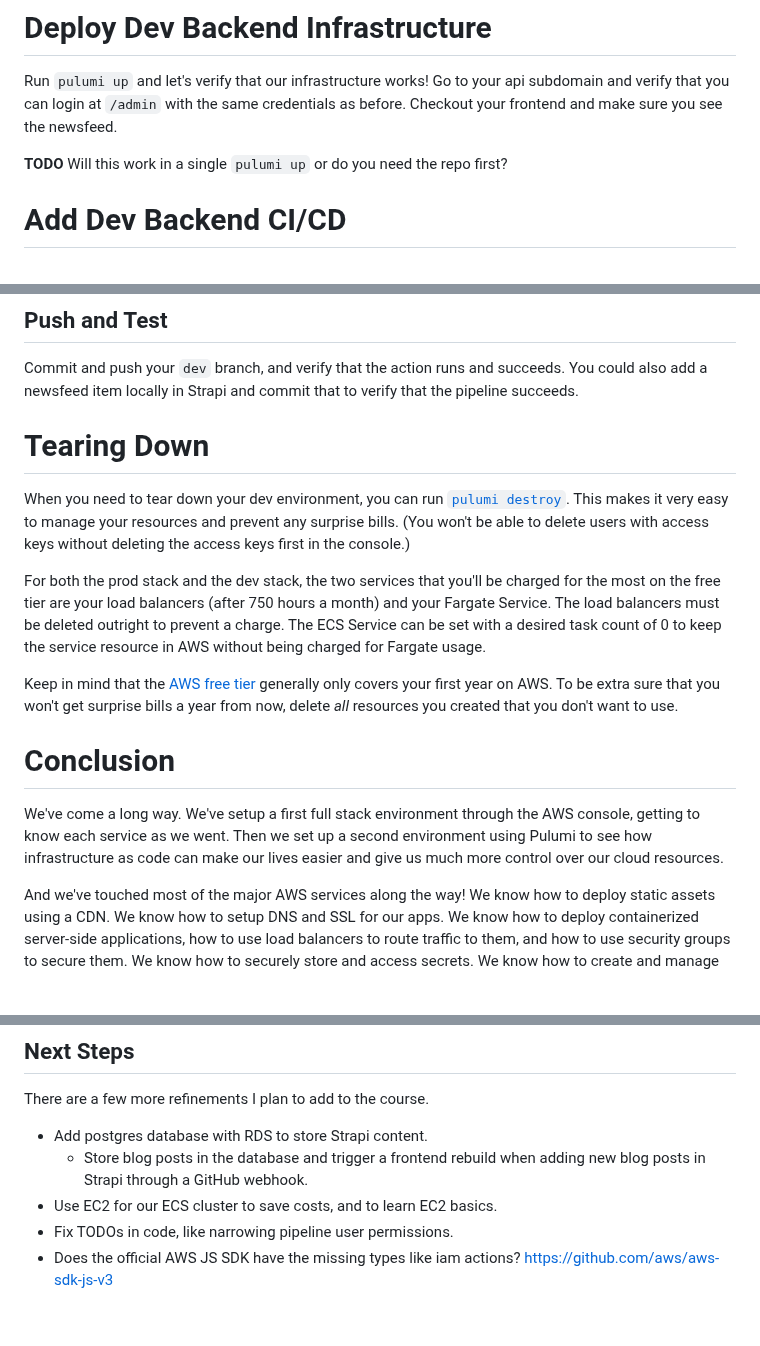
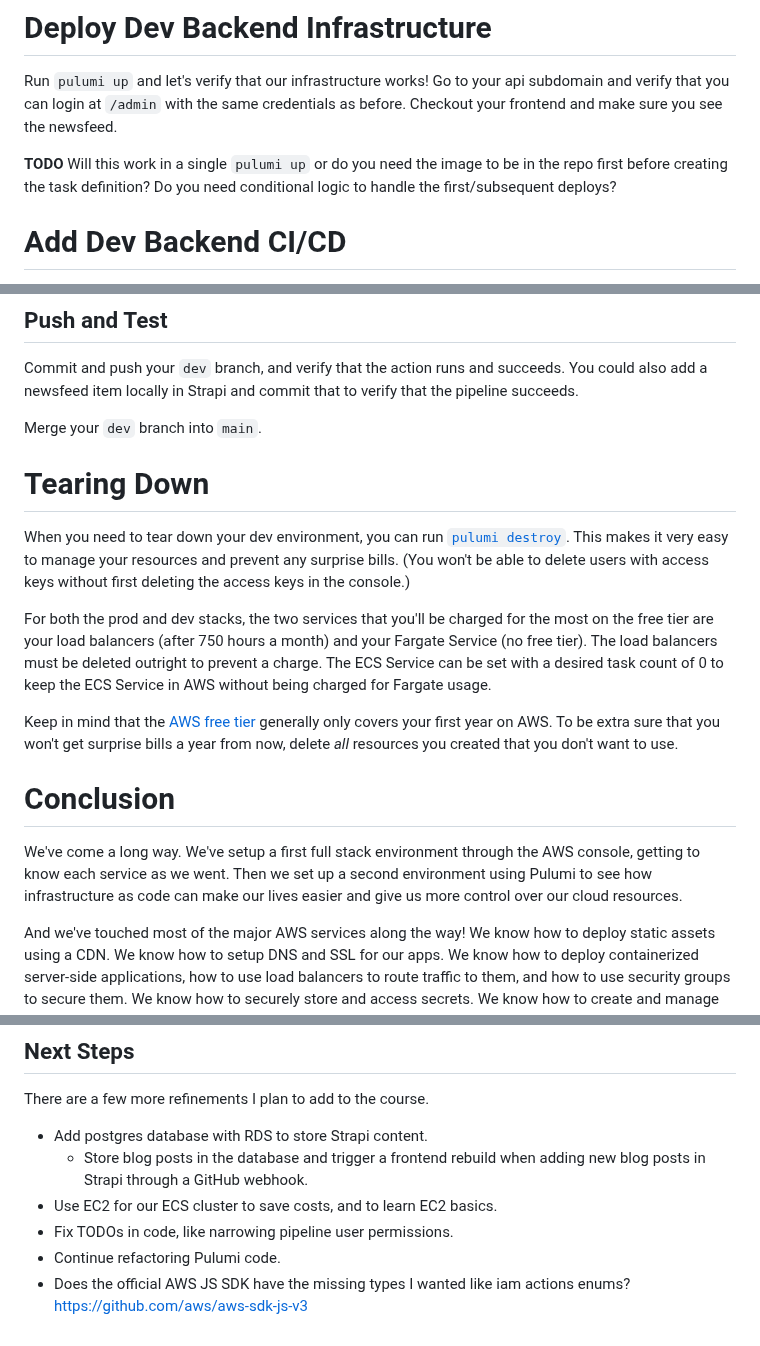
Before and after one commit to josh-stillman/devops-for-typescript-devs, a Markdown page: README.md, 3 parts joined by grey strips. Rendered like a GitHub page; blank space fills up the shorter version.

Commit message:
revise backend pulumi and conclusion sections

```diff
--- a/README.md
+++ b/README.md
@@ -2871,7 +2871,7 @@ export const { repoName, serviceName, clusterName, containerName } = createBacke
 
 Run `pulumi up` and let's verify that our infrastructure works!  Go to your api subdomain and verify that you can login at `/admin` with the same credentials as before.  Checkout your frontend and make sure you see the newsfeed.
 
-**TODO** Will this work in a single `pulumi up` or do you need the repo first?
+**TODO** Will this work in a single `pulumi up` or do you need the image to be in the repo first before creating the task definition?  Do you need conditional logic to handle the first/subsequent deploys?
 
 # Add Dev Backend CI/CD
 
@@ -3068,17 +3070,19 @@ You can get it from the console.  Or you can run `aws ecs list-task-definitions`
 
 Commit and push your `dev` branch, and verify that the action runs and succeeds.  You could also add a newsfeed item locally in Strapi and commit that to verify that the pipeline succeeds.
 
+Merge your `dev` branch into `main`.
+
 # Tearing Down
 
-When you need to tear down your dev environment, you can run [`pulumi destroy`](https://www.pulumi.com/docs/cli/commands/pulumi_destroy/).  This makes it very easy to manage your resources and prevent any surprise bills.  (You won't be able to delete users with access keys without deleting the access keys first in the console.)
-
-For both the prod stack and the dev stack, the two services that you'll be charged for the most on the free tier are your load balancers (after 750 hours a month) and your Fargate Service.  The load balancers must be deleted outright to prevent a charge.  The ECS Service can be set with a desired task count of 0 to keep the service resource in AWS without being charged for Fargate usage.
+When you need to tear down your dev environment, you can run [`pulumi destroy`](https://www.pulumi.com/docs/cli/commands/pulumi_destroy/).  This makes it very easy to manage your resources and prevent any surprise bills.  (You won't be able to delete users with access keys without first deleting the access keys in the console.)
+
+For both the prod and dev stacks, the two services that you'll be charged for the most on the free tier are your load balancers (after 750 hours a month) and your Fargate Service (no free tier).  The load balancers must be deleted outright to prevent a charge.  The ECS Service can be set with a desired task count of 0 to keep the ECS Service in AWS without being charged for Fargate usage.
 
 Keep in mind that the [AWS free tier](https://aws.amazon.com/free/) generally only covers your first year on AWS.  To be extra sure that you won't get surprise bills a year from now, delete *all* resources you created that you don't want to use.
 
 # Conclusion
 
-We've come a long way.  We've setup a first full stack environment through the AWS console, getting to know each service as we went.  Then we set up a second environment using Pulumi to see how infrastructure as code can make our lives easier and give us much more control over our cloud resources.
+We've come a long way.  We've setup a first full stack environment through the AWS console, getting to know each service as we went.  Then we set up a second environment using Pulumi to see how infrastructure as code can make our lives easier and give us more control over our cloud resources.
 
 And we've touched most of the major AWS services along the way!  We know how to deploy static assets using a CDN.  We know how to setup DNS and SSL for our apps.  We know how to deploy containerized server-side applications, how to use load balancers to route traffic to them, and how to use security groups to secure them.  We know how to securely store and access secrets.  We know how to create and manage users and permissions, and create CI/CD pipelines.  And we know the basics of infrastructure as code.  These are the fundamental building blocks that you'll use in setting up *any* web application, on any cloud provider, no matter the scale or complexity.
 
@@ -3094,4 +3098,5 @@ There are a few more refinements I plan to add to the course.
   - Store blog posts in the database and trigger a frontend rebuild when adding new blog posts in Strapi through a GitHub webhook.
 - Use EC2 for our ECS cluster to save costs, and to learn EC2 basics.
 - Fix TODOs in code, like narrowing pipeline user permissions.
-- Does the official AWS JS SDK have the missing types like iam actions? https://github.com/aws/aws-sdk-js-v3
+- Continue refactoring Pulumi code.
+- Does the official AWS JS SDK have the missing types I wanted like iam actions enums? https://github.com/aws/aws-sdk-js-v3
```
Also changed, not shown: other parts of README.md (+2 -0 lines).
